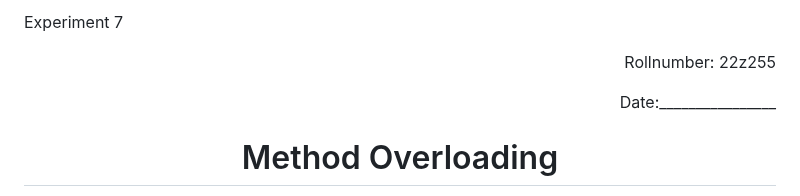
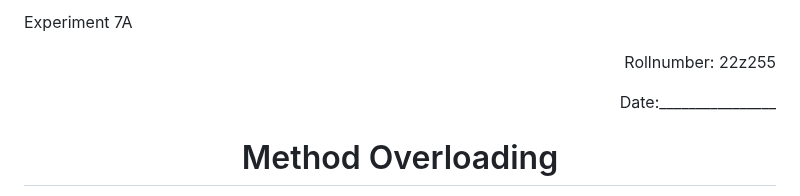
Before and after one commit to akashShanmugraj/programming-notes, a Markdown page: Object Oriented Programming/experiment7a.md, the part around the change. Drawn GitHub-style.

Commit message:
Changed experiment number in side the document

```diff
--- a/Object Oriented Programming/experiment7a.md
+++ b/Object Oriented Programming/experiment7a.md
@@ -1,4 +1,4 @@
-<p>Experiment 7<p>
+<p>Experiment 7A<p>
 
 <p align = 'right'>Rollnumber: 22z255</p>
 
```
